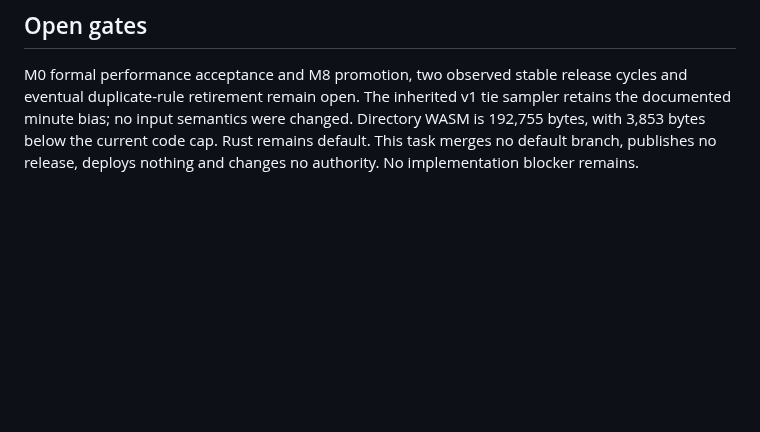
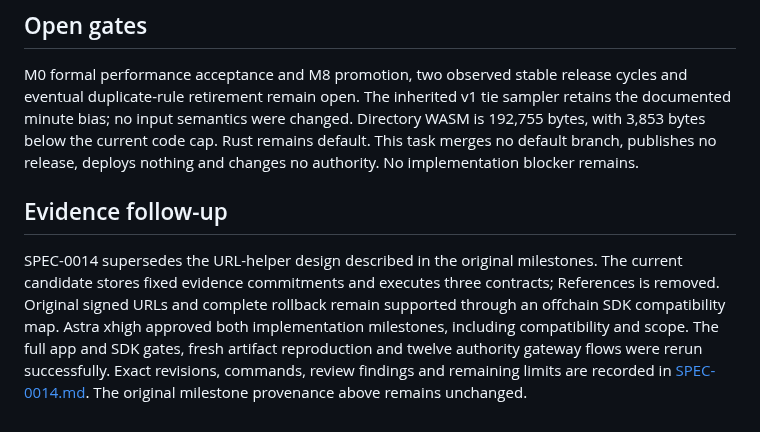
Before and after one commit to abako-project/backend-v2, a Markdown page: progress/handoffs/SPEC-0013-CONSOLIDATION.md, the part around the change. Rendered like a GitHub page; blank space fills up the shorter version.

```diff
--- a/progress/handoffs/SPEC-0013-CONSOLIDATION.md
+++ b/progress/handoffs/SPEC-0013-CONSOLIDATION.md
@@ -108,3 +108,15 @@ sampler retains the documented minute bias; no input semantics were changed.
 Directory WASM is 192,755 bytes, with 3,853 bytes below the current code cap.
 Rust remains default. This task merges no default branch, publishes no release,
 deploys nothing and changes no authority. No implementation blocker remains.
+
+## Evidence follow-up
+
+SPEC-0014 supersedes the URL-helper design described in the original milestones.
+The current candidate stores fixed evidence commitments and executes three
+contracts; References is removed. Original signed URLs and complete rollback
+remain supported through an offchain SDK compatibility map. Astra xhigh approved
+both implementation milestones, including compatibility and scope. The full app
+and SDK gates, fresh artifact reproduction and twelve authority gateway flows
+were rerun successfully. Exact revisions, commands, review findings and remaining
+limits are recorded in [SPEC-0014.md](SPEC-0014.md). The original milestone
+provenance above remains unchanged.
```
Also changed, not shown: progress/handoffs/SPEC-0014.md (+98 -111 lines).
